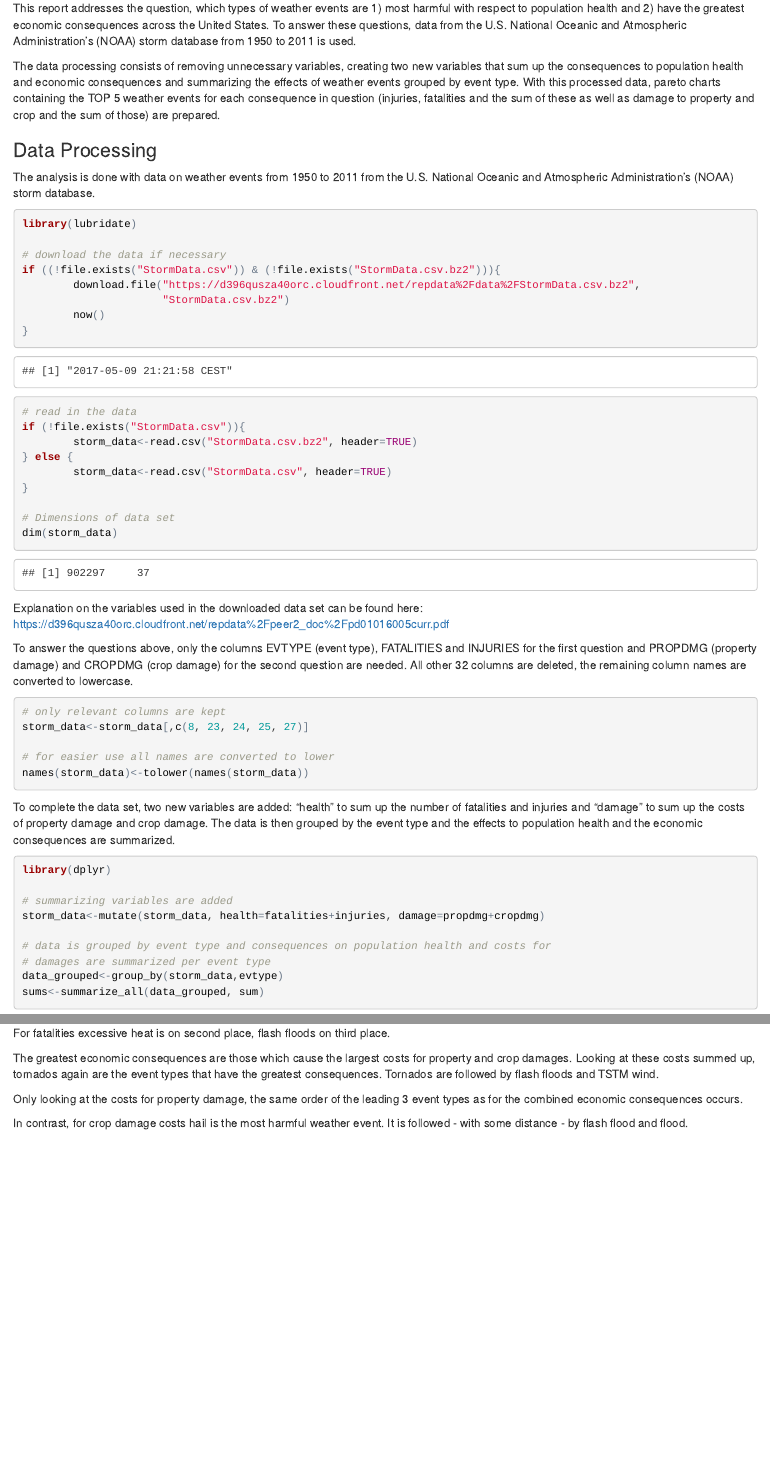
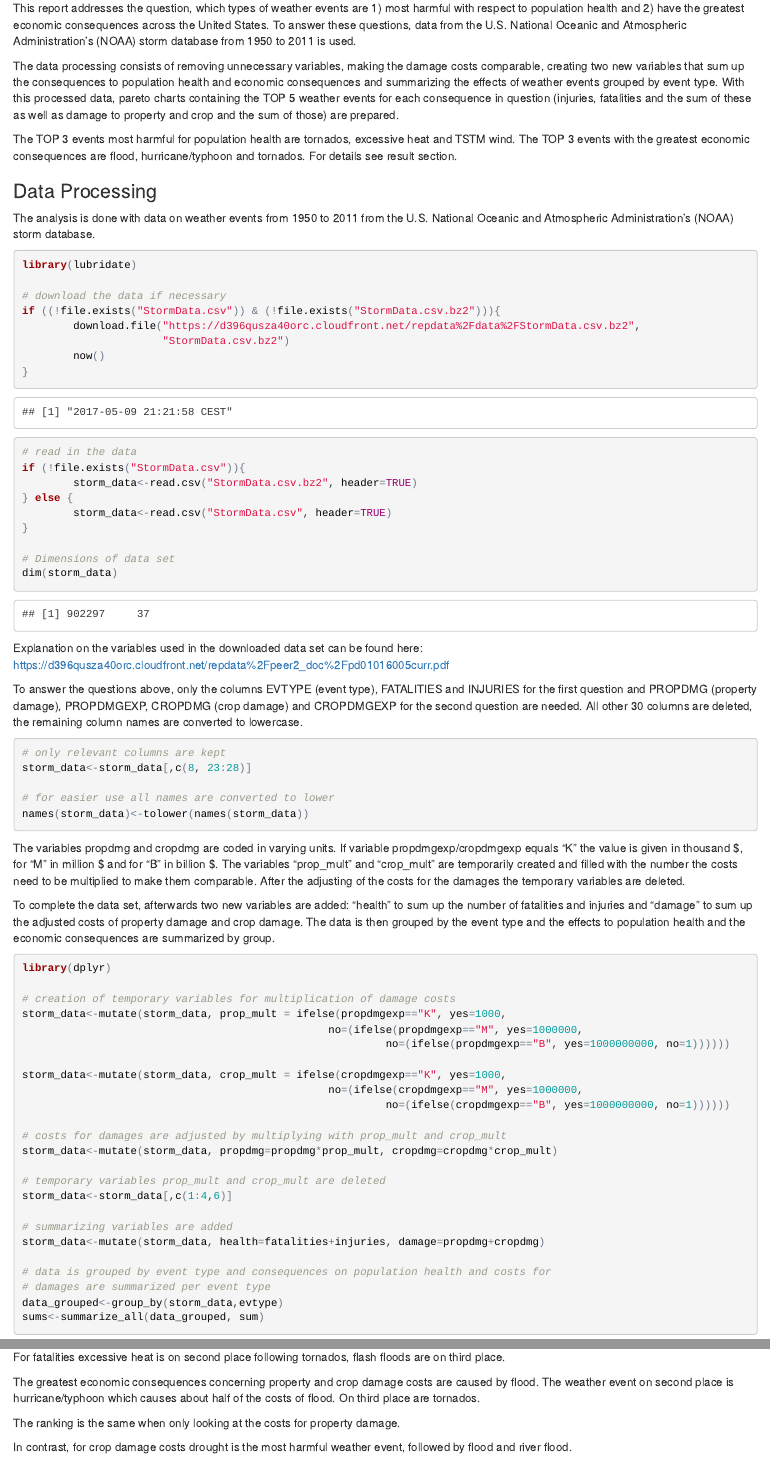
Before and after one commit to ssm16/Analysing-storm-database, an R Markdown document (WeatherAnalysis.Rmd): the page in a window 1100 px wide, from 160 px down, and a second part further down, joined at a grey line. The pictures show the output file WeatherAnalysis.html that the author committed with the source, opened offline.

Commit message:
corrected scales for damage costs

````diff
--- a/WeatherAnalysis.Rmd
+++ b/WeatherAnalysis.Rmd
@@ -11,7 +11,9 @@ knitr::opts_chunk$set(cache=TRUE)
 This report addresses the question, which types of weather events are 1) most harmful with respect to population health and 2) have the greatest economic consequences across the United States.
 To answer these questions, data from the U.S. National Oceanic and Atmospheric Administration's (NOAA) storm database from 1950 to 2011 is used.
 
-The data processing consists of removing unnecessary variables, creating two new variables that sum up the consequences to population health and economic consequences and summarizing the effects of weather events grouped by event type. With this processed data, pareto charts containing the TOP 5 weather events for each consequence in question (injuries, fatalities and the sum of these as well as damage to property and crop and the sum of those) are prepared.
+The data processing consists of removing unnecessary variables, making the damage costs comparable, creating two new variables that sum up the consequences to population health and economic consequences and summarizing the effects of weather events grouped by event type. With this processed data, pareto charts containing the TOP 5 weather events for each consequence in question (injuries, fatalities and the sum of these as well as damage to property and crop and the sum of those) are prepared.
+
+The TOP 3 events most harmful for population health are tornados, excessive heat and TSTM wind. The TOP 3 events with the greatest economic consequences are flood, hurricane/typhoon and tornados. For details see result section.
 
 ### Data Processing
 
@@ -40,19 +42,37 @@ dim(storm_data)
 Explanation on the variables used in the downloaded data set can be found here:
 https://d396qusza40orc.cloudfront.net/repdata%2Fpeer2_doc%2Fpd01016005curr.pdf
 
-To answer the questions above, only the columns EVTYPE (event type), FATALITIES and INJURIES for the first question and PROPDMG (property damage) and CROPDMG (crop damage) for the second question are needed. All other 32 columns are deleted, the remaining column names are converted to lowercase.
+To answer the questions above, only the columns EVTYPE (event type), FATALITIES and INJURIES for the first question and PROPDMG (property damage), PROPDMGEXP, CROPDMG (crop damage) and CROPDMGEXP for the second question are needed. All other 30 columns are deleted, the remaining column names are converted to lowercase.
 
 ```{r}
 # only relevant columns are kept
-storm_data<-storm_data[,c(8, 23, 24, 25, 27)]
+storm_data<-storm_data[,c(8, 23:28)]
 
 # for easier use all names are converted to lower
 names(storm_data)<-tolower(names(storm_data))
 ```
 
-To complete the data set, two new variables are added: "health" to sum up the number of fatalities and injuries and "damage" to sum up the costs of property damage and crop damage. The data is then grouped by the event type and the effects to population health and the economic consequences are summarized.
+The variables propdmg and cropdmg are coded in varying units. If variable propdmgexp/cropdmgexp equals "K" the value is given in thousand $, for "M" in million $ and for "B" in billion $. The variables "prop_mult" and "crop_mult" are temporarily created and filled with the number the costs need to be multiplied to make them comparable. After the adjusting of the costs for the damages the temporary variables are deleted.
+
+To complete the data set, afterwards two new variables are added: "health" to sum up the number of fatalities and injuries and "damage" to sum up the adjusted costs of property damage and crop damage. The data is then grouped by the event type and the effects to population health and the economic consequences are summarized by group.
+
 ```{r, message=FALSE}
 library(dplyr)
+
+# creation of temporary variables for multiplication of damage costs
+storm_data<-mutate(storm_data, prop_mult = ifelse(propdmgexp=="K", yes=1000,
+                                                no=(ifelse(propdmgexp=="M", yes=1000000,
+                                                         no=(ifelse(propdmgexp=="B", yes=1000000000, no=1))))))
+
+storm_data<-mutate(storm_data, crop_mult = ifelse(cropdmgexp=="K", yes=1000,
+                                                no=(ifelse(cropdmgexp=="M", yes=1000000,
+                                                         no=(ifelse(cropdmgexp=="B", yes=1000000000, no=1))))))
+
+# costs for damages are adjusted by multiplying with prop_mult and crop_mult
+storm_data<-mutate(storm_data, propdmg=propdmg*prop_mult, cropdmg=cropdmg*crop_mult)
+
+# temporary variables prop_mult and crop_mult are deleted
+storm_data<-storm_data[,c(1:4,6)]
 
 # summarizing variables are added
 storm_data<-mutate(storm_data, health=fatalities+injuries, damage=propdmg+cropdmg)
@@ -122,8 +142,8 @@ Looking at injuries only, TSTM wind is on second place and flood takes the third
 
-For fatalities excessive heat is on second place, flash floods on third place.
+For fatalities excessive heat is on second place following tornados, flash floods are on third place.
 
-The greatest economic consequences are those which cause the largest costs for property and crop damages. Looking at these costs summed up, tornados again are the event types that have the greatest consequences. Tornados are followed by flash floods and TSTM wind.
+The greatest economic consequences concerning property and crop damage costs are caused by flood. The weather event on second place is hurricane/typhoon which causes about half of the costs of flood. On third place are tornados.
 
-Only looking at the costs for property damage, the same order of the leading 3 event types as for the combined economic consequences occurs.
+The ranking is the same when only looking at the costs for property damage.
 
-In contrast, for crop damage costs hail is the most harmful weather event. It is followed - with some distance - by flash flood and flood.
+In contrast, for crop damage costs drought is the most harmful weather event, followed by flood and river flood.
````
Also changed, not shown: WeatherAnalysis.html, WeatherAnalysis_files/figure-html/unnamed-chunk-4-1.png, WeatherAnalysis_files/figure-html/unnamed-chunk-4-2.png, WeatherAnalysis_files/figure-html/unnamed-chunk-5-1.png (added), WeatherAnalysis_files/figure-html/unnamed-chunk-5-2.png (added), WeatherAnalysis.Rmd (22 more changed lines), 30 other files.
